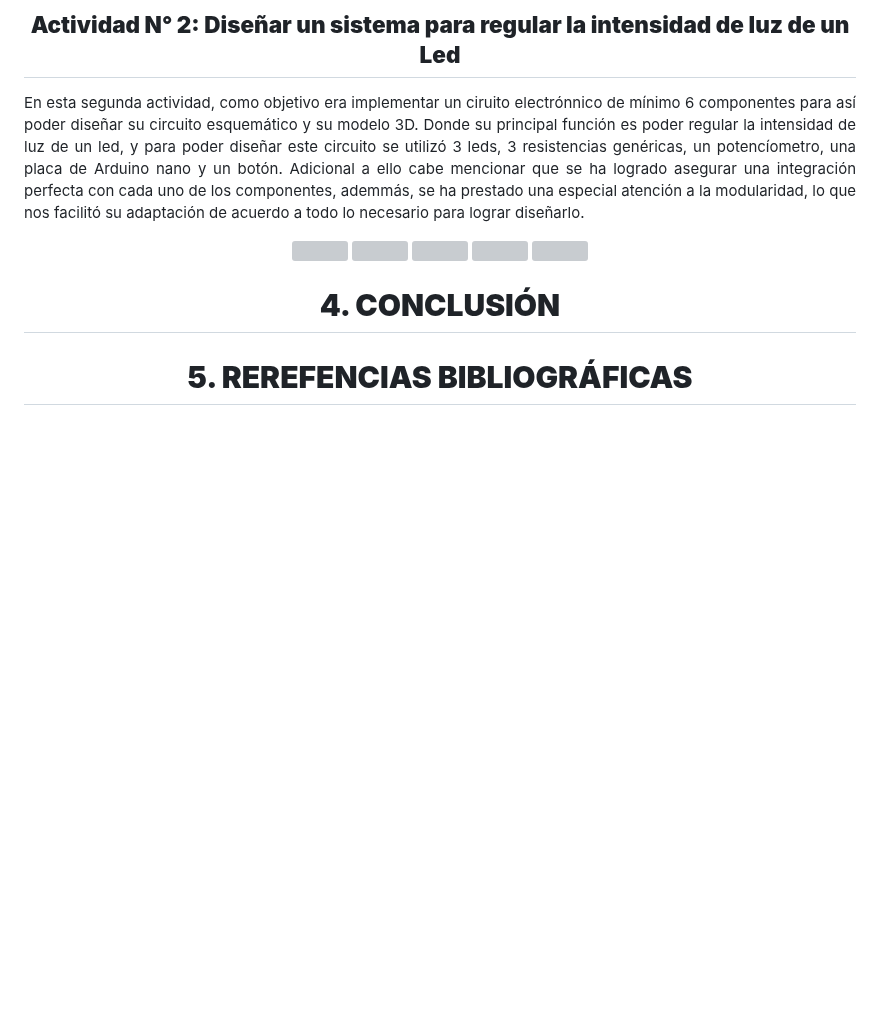
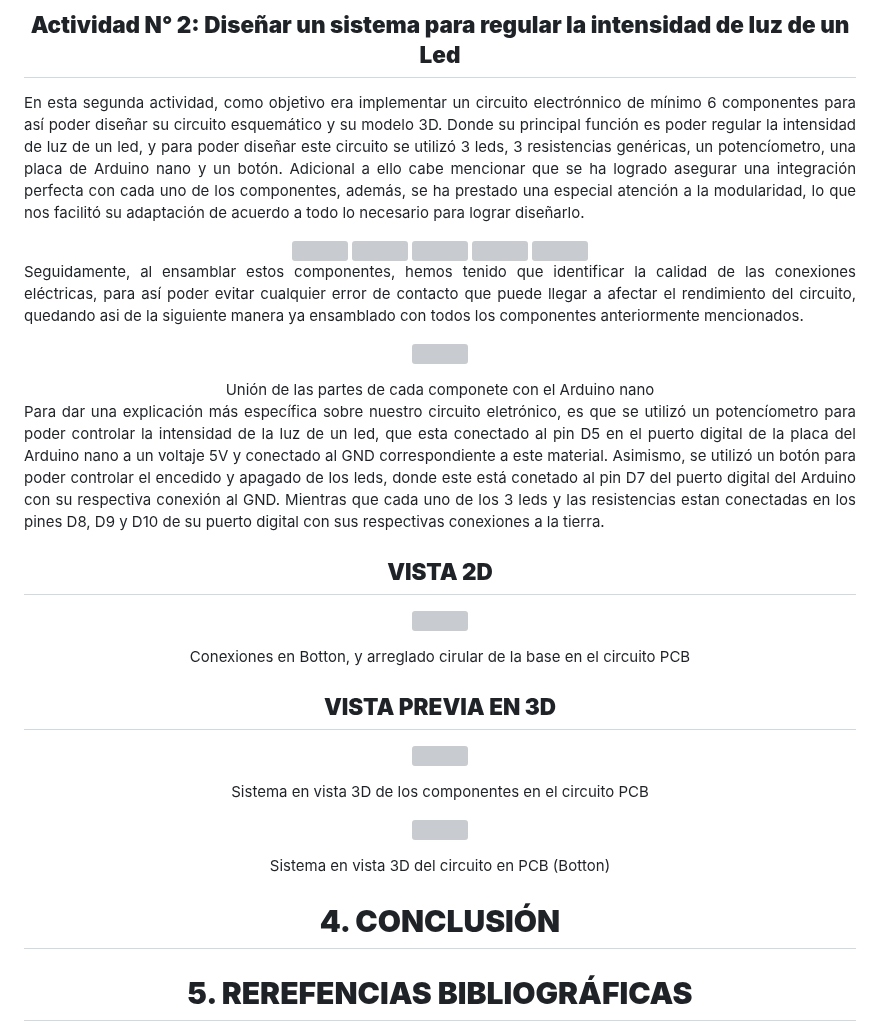
Before and after one commit to JefHuiza/Fundamentos-de-Dise-o, a Markdown page: Fundamentos_de_Diseño/Talleres/T05_Esquemático_del_circuito_electrónico.md, the part around the change. Drawn GitHub-style; blank space fills up the shorter version; grey boxes are pictures that could not be loaded.

```diff
--- a/Fundamentos_de_Diseño/Talleres/T05_Esquemático_del_circuito_electrónico.md
+++ b/Fundamentos_de_Diseño/Talleres/T05_Esquemático_del_circuito_electrónico.md
@@ -114,7 +114,7 @@ Posteriormente se realizó el ensamblaje en el circuito esquemático con los com
 ## **Actividad N° 2: Diseñar un sistema para regular la intensidad de luz de un Led**
 
 <p align="justify">
-En esta segunda actividad, como objetivo era implementar un ciruito electrónnico de mínimo 6 componentes para así poder diseñar su circuito esquemático y su modelo 3D. Donde su principal función es poder regular la intensidad de luz de un led, y para poder diseñar este circuito se utilizó 3 leds, 3 resistencias genéricas, un potencíometro, una placa de Arduino nano y un botón. Adicional a ello cabe mencionar que se ha logrado asegurar una integración perfecta con cada uno de los componentes, ademmás, se ha prestado una especial atención a la modularidad, lo que nos facilitó su adaptación de acuerdo a todo lo necesario para lograr diseñarlo.
+En esta segunda actividad, como objetivo era implementar un circuito electrónnico de mínimo 6 componentes para así poder diseñar su circuito esquemático y su modelo 3D. Donde su principal función es poder regular la intensidad de luz de un led, y para poder diseñar este circuito se utilizó 3 leds, 3 resistencias genéricas, un potencíometro, una placa de Arduino nano y un botón. Adicional a ello cabe mencionar que se ha logrado asegurar una integración perfecta con cada uno de los componentes, además, se ha prestado una especial atención a la modularidad, lo que nos facilitó su adaptación de acuerdo a todo lo necesario para lograr diseñarlo.
 </p>
 
 <div align="center"; style="display: flex; justify-content: space-between;">
@@ -125,5 +125,42 @@ En esta segunda actividad, como objetivo era implementar un ciruito electrónnic
   <img src="https://github.com/JefHuiza/Fundamentos-de-Dise-o/assets/151795724/264b5acd-c6af-43e7-9e48-cd336ea5425f" width="328px"/>
 </div>
 
+<p align="justify">
+Seguidamente, al ensamblar estos componentes, hemos tenido que identificar la calidad de las conexiones eléctricas, para así poder evitar cualquier error de contacto que puede llegar a afectar el rendimiento del circuito, quedando asi de la siguiente manera ya ensamblado con todos los componentes anteriormente mencionados.
+</p>
+
+<p align="center">
+  <img src="https://github.com/JefHuiza/Fundamentos-de-Dise-o/assets/151795724/786fb518-6a4f-4a5a-80f2-943436a80561" width="70%">
+</p>
+
+<div align="center">Unión de las partes de cada componete con el Arduino nano</div>
+</p>
+
+<p align="justify">
+Para dar una explicación más específica sobre nuestro circuito eletrónico, es que se utilizó un potencíometro para poder controlar la intensidad de la luz de un led, que esta conectado al pin D5 en el puerto digital de la placa del Arduino nano a un voltaje 5V y conectado al GND correspondiente a este material. Asimismo, se utilizó un botón para poder controlar el encedido y apagado de los leds, donde este está conetado al pin D7 del puerto digital del Arduino con su respectiva conexión al GND. Mientras que cada uno de los 3 leds y las resistencias estan conectadas en los pines D8, D9 y D10 de su puerto digital con sus respectivas conexiones a la tierra.
+</p>
+
+## **VISTA 2D**
+
+<p align="center">
+  <img src="https://github.com/JefHuiza/Fundamentos-de-Dise-o/assets/151795724/642f81df-d0fd-45c6-b782-f4f4438040f0" width="70%">
+
+<div align="center">Conexiones en Botton, y arreglado cirular de la base en el circuito PCB</div>
+</p>
+
+## **VISTA PREVIA EN 3D**
+
+<p align="center">
+  <img src="https://github.com/JefHuiza/Fundamentos-de-Dise-o/assets/151795724/8faafe1f-5ee7-492a-903b-681a9bbf4f53" width="70%">
+
+<div align="center">Sistema en vista 3D de los componentes en el circuito PCB</div>
+</p>
+
+<p align="center">
+  <img src="https://github.com/JefHuiza/Fundamentos-de-Dise-o/assets/151795724/cac538f7-1f92-4af8-bc8b-5a11ffb16002" width="70%">
+
+<div align="center">Sistema en vista 3D del circuito en PCB (Botton)</div>
+</p>
+
 <h1 align="center"><b>4. CONCLUSIÓN</b></h1>
 <h1 align="center"><b>5. REREFENCIAS BIBLIOGRÁFICAS</b></h1>
```
